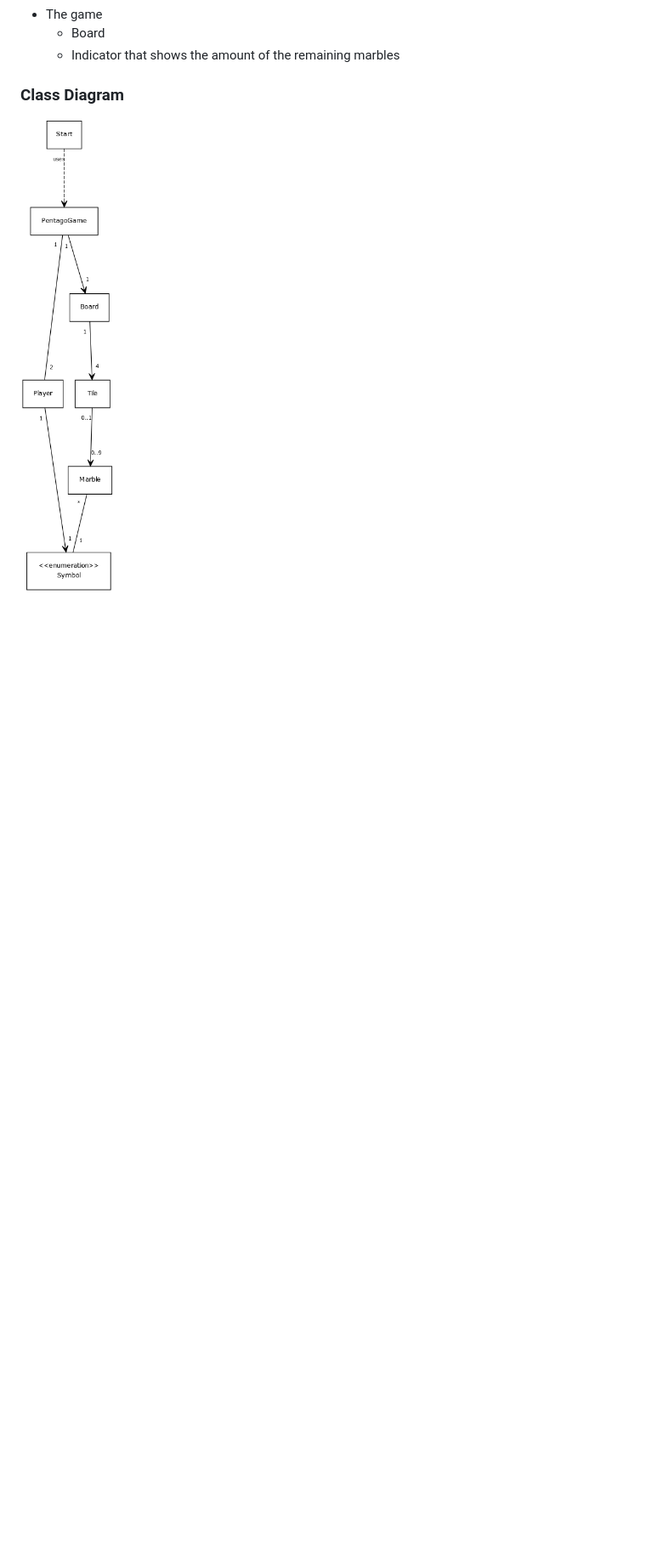
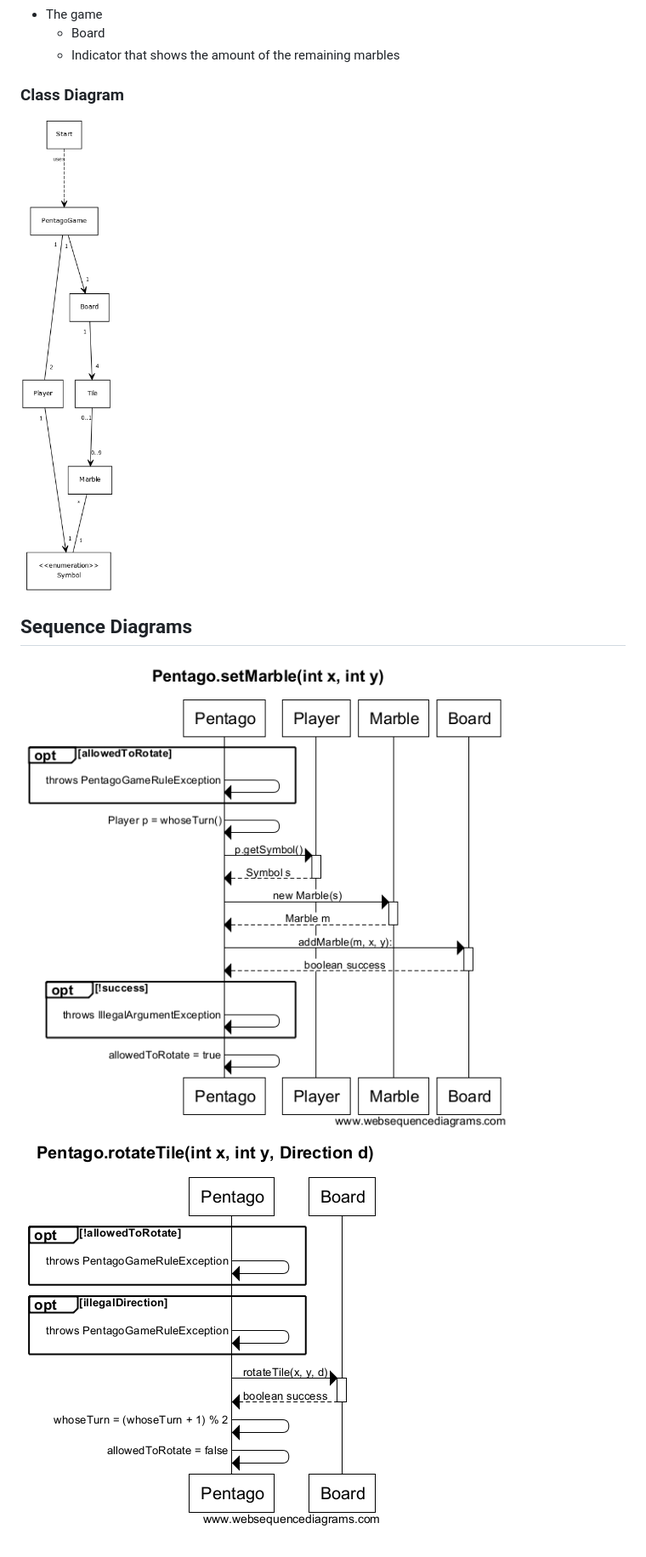
Before and after one commit to Aapzu/super-duper-pentago, a Markdown page: documentation/topic-definition.md, the part around the change. Shown: that part at 85% size. GitHub-like rendering; pictures changed too: documentation/diagrams/19-02-2016-sequence-diagram-rotate-tile.png (added), documentation/diagrams/19-02-2016-sequence-diagram-set-marble.png (added); blank space fills up the shorter version.

Commit message:
sequence diagrams

```diff
--- a/documentation/topic-definition.md
+++ b/documentation/topic-definition.md
@@ -28,4 +28,8 @@ More accurate rules and strategies can be seen [here](https://webdav.info.ucl.ac
     * Indicator that shows the amount of the remaining marbles
 
 ### Class Diagram
-![19–02-2016](diagrams/19-02-2016-class-diagram.png)
+![Newest (19-02.2016)](diagrams/19-02-2016-class-diagram.png)
+
+## Sequence Diagrams
+![Add Marble](diagrams/19-02-2016-sequence-diagram-set-marble.png)
+![Rotate Tile](diagrams/19-02-2016-sequence-diagram-rotate-tile.png)
```
Also changed, not shown: 2 other files.
